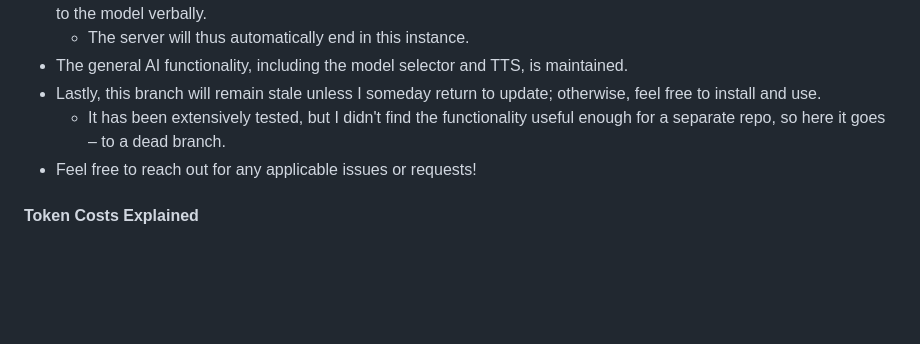
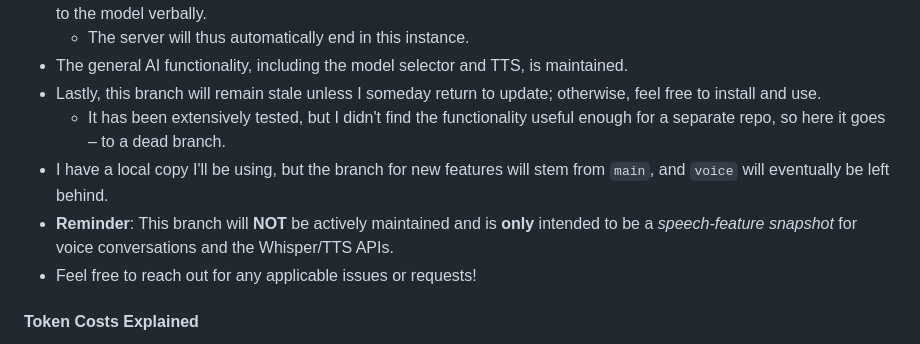
Before and after one commit to Zaki-1052/GPTPortal, a Markdown page: README.md, the part around the change. Rendered like a GitHub page; blank space fills up the shorter version.

Commit message:
Updated README.md
Added snapshot reminder for voice branch.

```diff
--- a/README.md
+++ b/README.md
@@ -540,6 +540,8 @@ This **Updates** Section will showcase any further features added to the reposit
 - The general AI functionality, including the model selector and TTS, is maintained.
 - Lastly, this branch will remain stale unless I someday return to update; otherwise, feel free to install and use.
   - It has been extensively tested, but I didn't find the functionality useful enough for a separate repo, so here it goes – to a dead branch.
+- I have a local copy I'll be using, but the branch for new features will stem from `main`, and `voice` will eventually be left behind.
+- **Reminder**: This branch will **NOT** be actively maintained and is **only** intended to be a *speech-feature snapshot* for voice conversations and the Whisper/TTS APIs.
 - Feel free to reach out for any applicable issues or requests!
 
 #### **Token Costs Explained**
```
